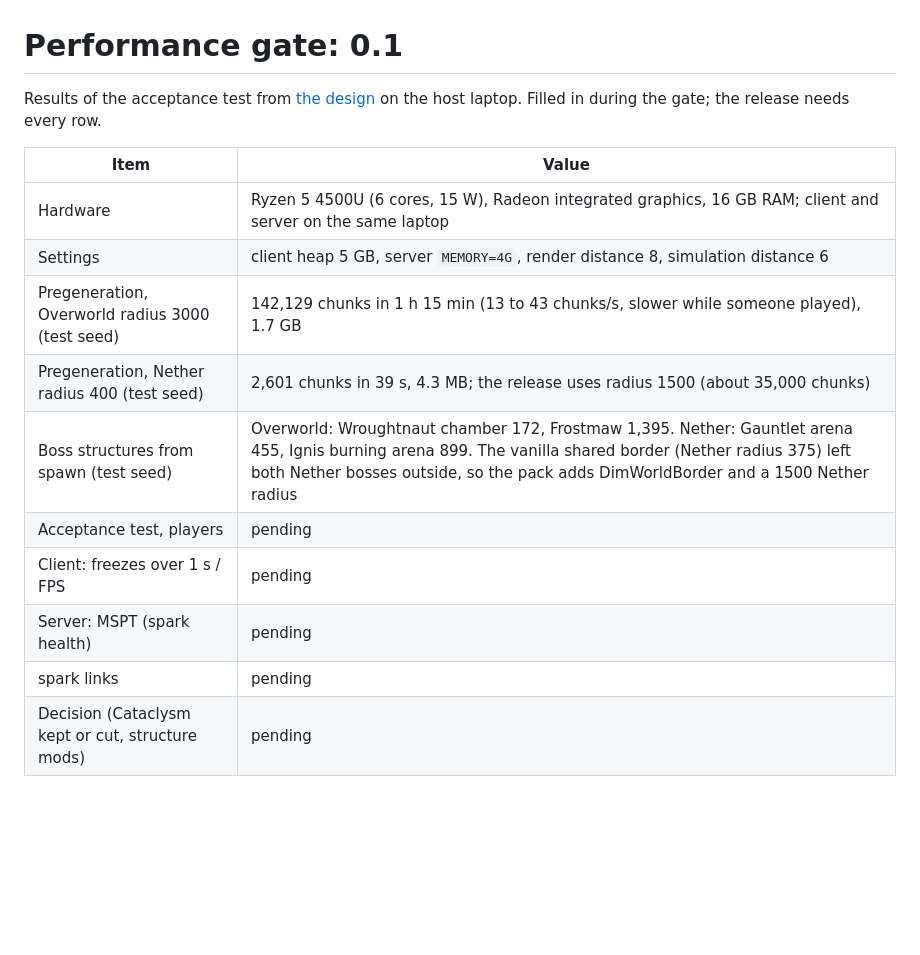
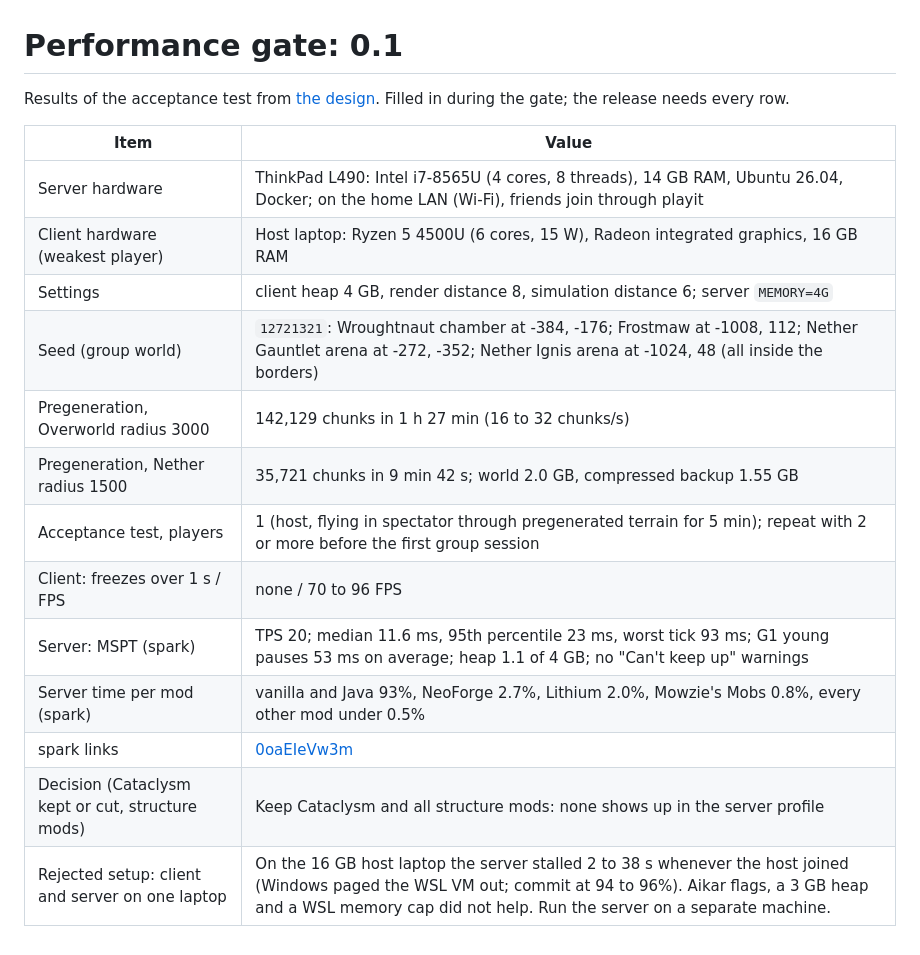
Before and after one commit to marr-cloud/engineers-tea, a Markdown page: docs/perf/0.1.md, the part around the change. Rendered like a GitHub page; blank space fills up the shorter version.

Commit message:
docs(perf): 0.1 performance gate results on the ThinkPad server
Co-Authored-By: Claude Opus 5.5 <noreply@anthropic.com>

```diff
--- a/docs/perf/0.1.md
+++ b/docs/perf/0.1.md
@@ -1,16 +1,19 @@
 # Performance gate: 0.1
 
-Results of the acceptance test from [the design](../design.md#performance-budget-hard-constraint) on the host laptop. Filled in during the gate; the release needs every row.
+Results of the acceptance test from [the design](../design.md#performance-budget-hard-constraint). Filled in during the gate; the release needs every row.
 
-| Item                                             | Value                                                                                                                                                                                                                                            |
-| ------------------------------------------------ | ------------------------------------------------------------------------------------------------------------------------------------------------------------------------------------------------------------------------------------------------ |
-| Hardware                                         | Ryzen 5 4500U (6 cores, 15 W), Radeon integrated graphics, 16 GB RAM; client and server on the same laptop                                                                                                                                       |
-| Settings                                         | client heap 5 GB, server `MEMORY=4G`, render distance 8, simulation distance 6                                                                                                                                                                   |
-| Pregeneration, Overworld radius 3000 (test seed) | 142,129 chunks in 1 h 15 min (13 to 43 chunks/s, slower while someone played), 1.7 GB                                                                                                                                                            |
-| Pregeneration, Nether radius 400 (test seed)     | 2,601 chunks in 39 s, 4.3 MB; the release uses radius 1500 (about 35,000 chunks)                                                                                                                                                                 |
-| Boss structures from spawn (test seed)           | Overworld: Wroughtnaut chamber 172, Frostmaw 1,395. Nether: Gauntlet arena 455, Ignis burning arena 899. The vanilla shared border (Nether radius 375) left both Nether bosses outside, so the pack adds DimWorldBorder and a 1500 Nether radius |
-| Acceptance test, players                         | pending                                                                                                                                                                                                                                          |
-| Client: freezes over 1 s / FPS                   | pending                                                                                                                                                                                                                                          |
-| Server: MSPT (spark health)                      | pending                                                                                                                                                                                                                                          |
-| spark links                                      | pending                                                                                                                                                                                                                                          |
-| Decision (Cataclysm kept or cut, structure mods) | pending                                                                                                                                                                                                                                          |
+| Item                                             | Value                                                                                                                                                                                                                                 |
+| ------------------------------------------------ | ------------------------------------------------------------------------------------------------------------------------------------------------------------------------------------------------------------------------------------- |
+| Server hardware                                  | ThinkPad L490: Intel i7-8565U (4 cores, 8 threads), 14 GB RAM, Ubuntu 26.04, Docker; on the home LAN (Wi-Fi), friends join through playit                                                                                             |
+| Client hardware (weakest player)                 | Host laptop: Ryzen 5 4500U (6 cores, 15 W), Radeon integrated graphics, 16 GB RAM                                                                                                                                                     |
+| Settings                                         | client heap 4 GB, render distance 8, simulation distance 6; server `MEMORY=4G`                                                                                                                                                        |
+| Seed (group world)                               | `12721321`: Wroughtnaut chamber at -384, -176; Frostmaw at -1008, 112; Nether Gauntlet arena at -272, -352; Nether Ignis arena at -1024, 48 (all inside the borders)                                                                  |
+| Pregeneration, Overworld radius 3000             | 142,129 chunks in 1 h 27 min (16 to 32 chunks/s)                                                                                                                                                                                      |
+| Pregeneration, Nether radius 1500                | 35,721 chunks in 9 min 42 s; world 2.0 GB, compressed backup 1.55 GB                                                                                                                                                                  |
+| Acceptance test, players                         | 1 (host, flying in spectator through pregenerated terrain for 5 min); repeat with 2 or more before the first group session                                                                                                            |
+| Client: freezes over 1 s / FPS                   | none / 70 to 96 FPS                                                                                                                                                                                                                   |
+| Server: MSPT (spark)                             | TPS 20; median 11.6 ms, 95th percentile 23 ms, worst tick 93 ms; G1 young pauses 53 ms on average; heap 1.1 of 4 GB; no "Can't keep up" warnings                                                                                      |
+| Server time per mod (spark)                      | vanilla and Java 93%, NeoForge 2.7%, Lithium 2.0%, Mowzie's Mobs 0.8%, every other mod under 0.5%                                                                                                                                     |
+| spark links                                      | [0oaEIeVw3m](https://spark.lucko.me/0oaEIeVw3m)                                                                                                                                                                                       |
+| Decision (Cataclysm kept or cut, structure mods) | Keep Cataclysm and all structure mods: none shows up in the server profile                                                                                                                                                            |
+| Rejected setup: client and server on one laptop  | On the 16 GB host laptop the server stalled 2 to 38 s whenever the host joined (Windows paged the WSL VM out; commit at 94 to 96%). Aikar flags, a 3 GB heap and a WSL memory cap did not help. Run the server on a separate machine. |
```
